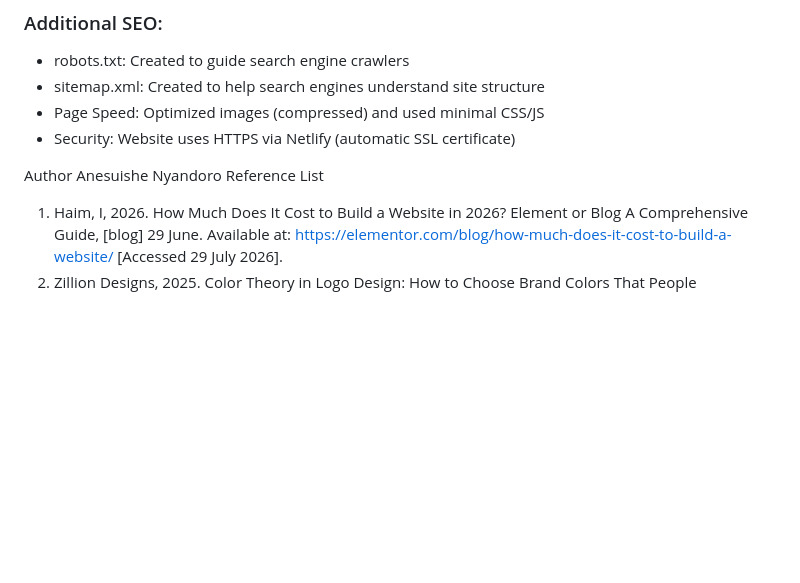
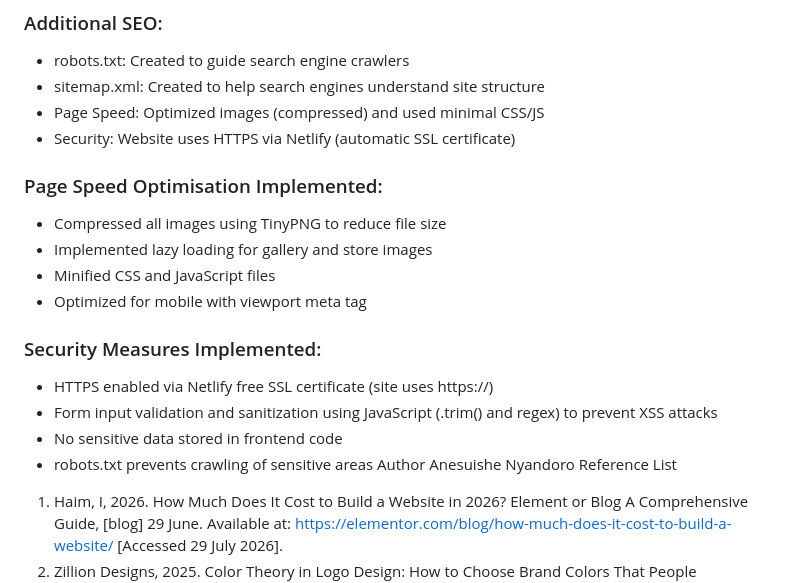
Before and after one commit to AnesuWish/Bongi-s-Fast-Foods, a Markdown page: README.md, the part around the change. Drawn GitHub-style; blank space fills up the shorter version.

Commit message:
Document page speed and security optimizations in README
Added sections for Page Speed Optimisation and Security Measures detailing the implemented strategies.

```diff
--- a/README.md
+++ b/README.md
@@ -65,6 +65,17 @@ SEO
 - Page Speed: Optimized images (compressed) and used minimal CSS/JS
 - Security: Website uses HTTPS via Netlify (automatic SSL certificate)
 
+### Page Speed Optimisation Implemented:
+- Compressed all images using TinyPNG to reduce file size
+- Implemented lazy loading for gallery and store images
+- Minified CSS and JavaScript files
+- Optimized for mobile with viewport meta tag
+
+### Security Measures Implemented:
+- HTTPS enabled via Netlify free SSL certificate (site uses https://)
+- Form input validation and sanitization using JavaScript (.trim() and regex) to prevent XSS attacks
+- No sensitive data stored in frontend code
+- robots.txt prevents crawling of sensitive areas
 Author Anesuishe Nyandoro
 Reference List
 1.	Haim, I, 2026. How Much Does It Cost to Build a Website in 2026? Element or Blog A Comprehensive Guide, [blog] 29 June. Available at: <https://elementor.com/blog/how-much-does-it-cost-to-build-a-website/> [Accessed 29 July 2026].
```
